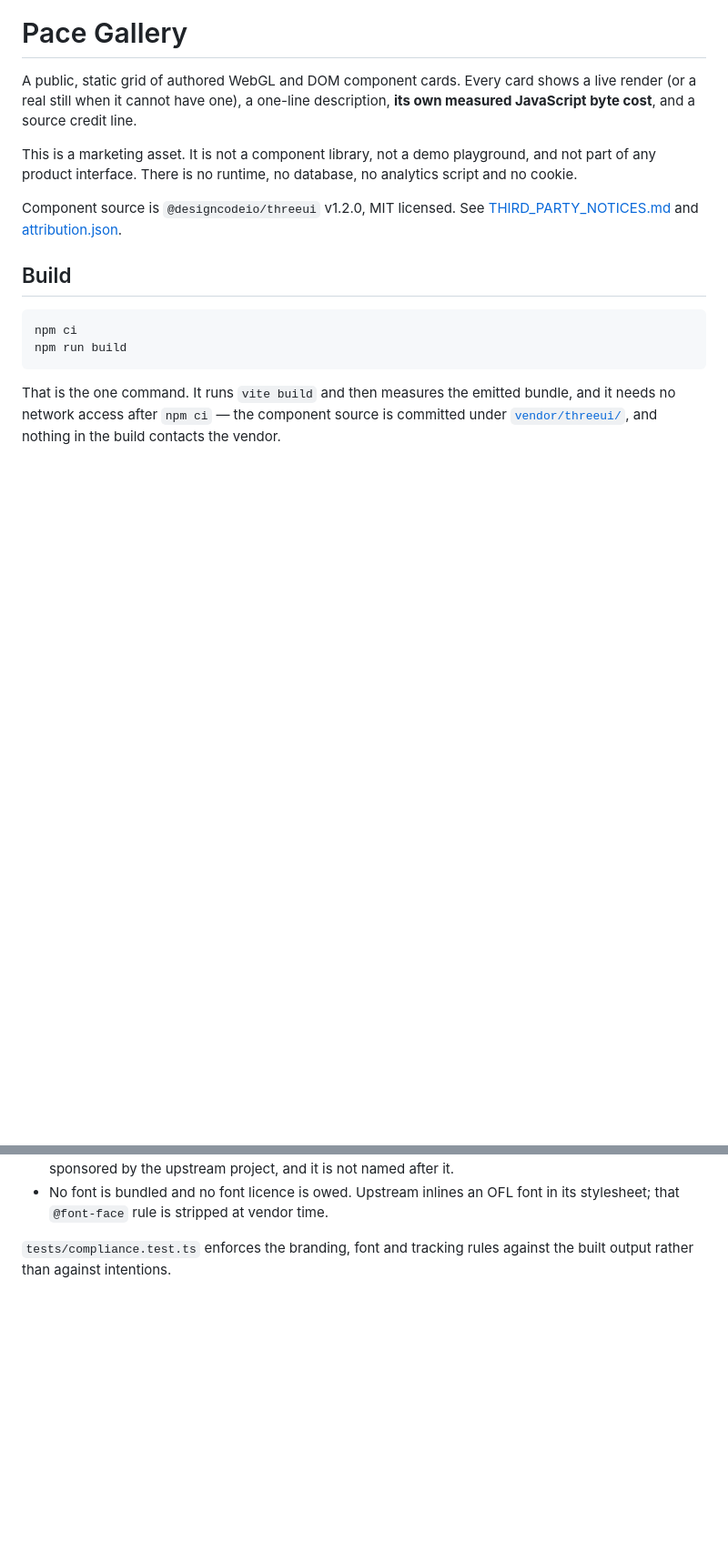
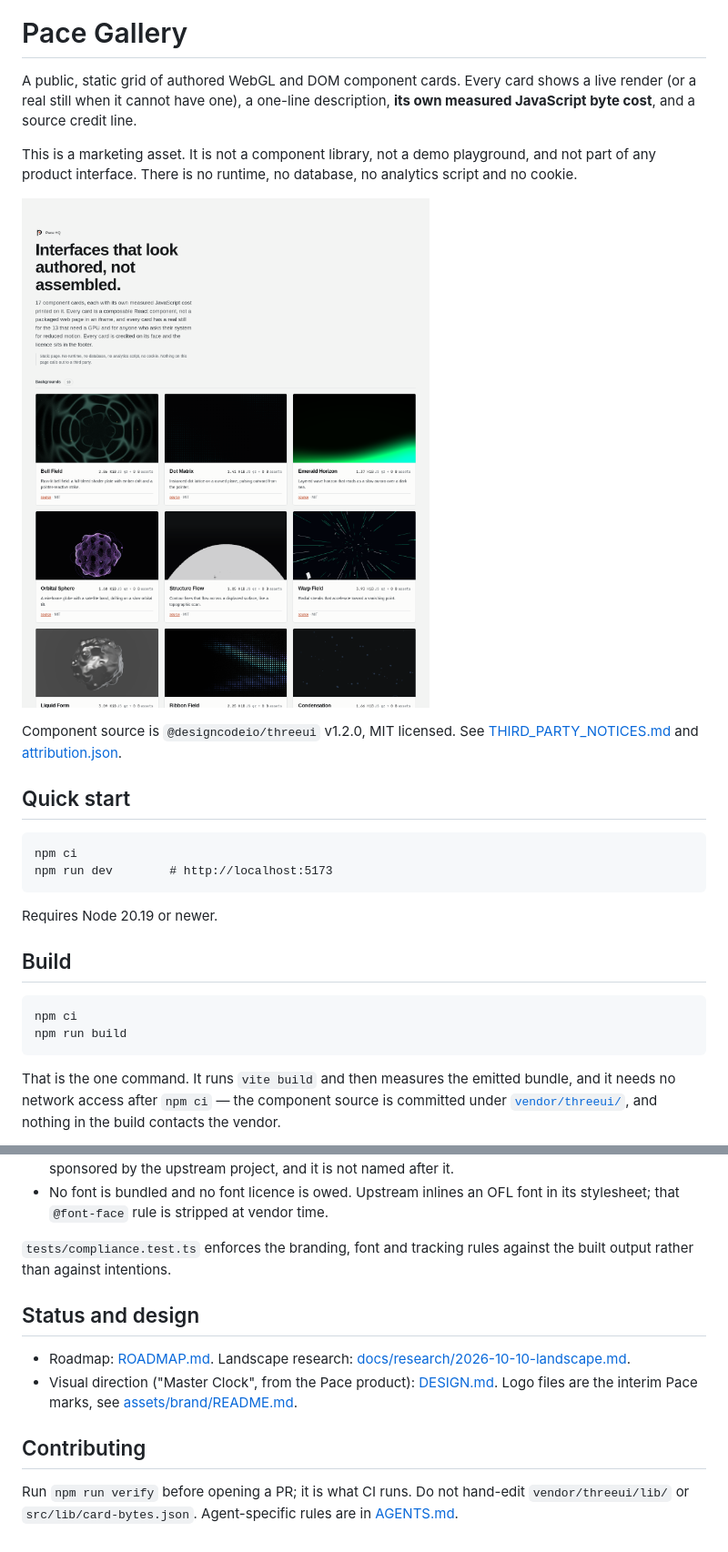
Before and after one commit to duketopceo/pace-gallery, a Markdown page: README.md, 2 parts joined by grey strips. Shown at 91% size. Drawn GitHub-style; pictures changed too: docs/screenshots/after-light.png (added); blank space fills up the shorter version.

````diff
--- a/README.md
+++ b/README.md
@@ -7,8 +14,19 @@ byte cost**, and a source credit line.
 This is a marketing asset. It is not a component library, not a demo playground, and not part of
 any product interface. There is no runtime, no database, no analytics script and no cookie.
 
+![Pace Gallery, light theme](docs/screenshots/after-light.png)
+
 Component source is `@designcodeio/threeui` v1.2.0, MIT licensed. See
 [THIRD_PARTY_NOTICES.md](THIRD_PARTY_NOTICES.md) and [attribution.json](attribution.json).
+
+## Quick start
+
+```
+npm ci
+npm run dev        # http://localhost:5173
+```
+
+Requires Node 20.19 or newer.
 
 ## Build
 
@@ -116,3 +134,13 @@ accessible name. `tests/` pins that every card has one.
 
 `tests/compliance.test.ts` enforces the branding, font and tracking rules against the built output
 rather than against intentions.
+
+## Status and design
+
+- Roadmap: [ROADMAP.md](ROADMAP.md). Landscape research: [docs/research/2026-10-10-landscape.md](docs/research/2026-10-10-landscape.md).
+- Visual direction ("Master Clock", from the Pace product): [DESIGN.md](DESIGN.md). Logo files are the interim Pace marks, see [assets/brand/README.md](assets/brand/README.md).
+
+## Contributing
+
+Run `npm run verify` before opening a PR; it is what CI runs. Do not hand-edit `vendor/threeui/lib/` or
+`src/lib/card-bytes.json`. Agent-specific rules are in [AGENTS.md](AGENTS.md).
````
Also changed, not shown: other parts of README.md (+7 -0 lines), DESIGN.md (added, +55 -0 lines), ROADMAP.md (added, +57 -0 lines), assets/brand/README.md (added, +19 -0 lines), docs/research/2026-10-10-landscape.md (added, +40 -0 lines), assets/brand/logo-preview.png (added), docs/screenshots/after-dark.png (added), docs/screenshots/before.png (added).
